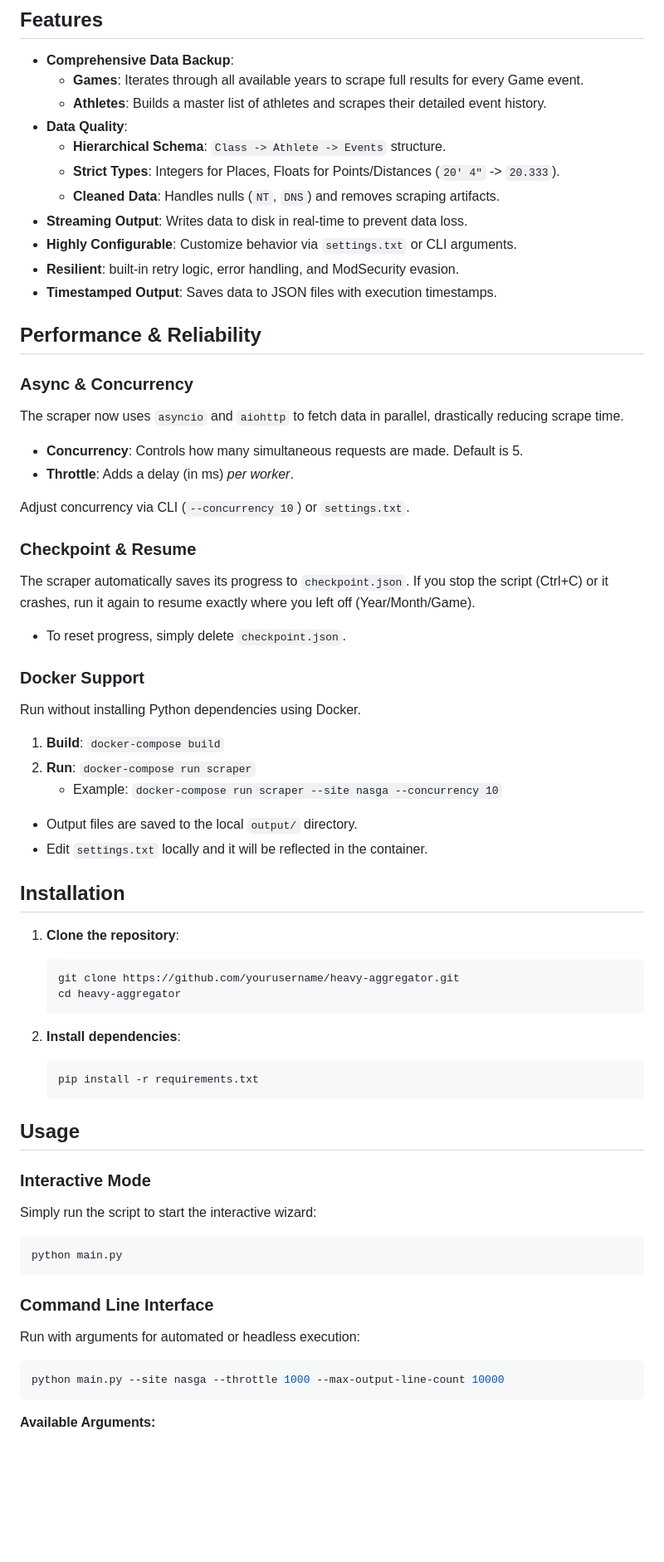
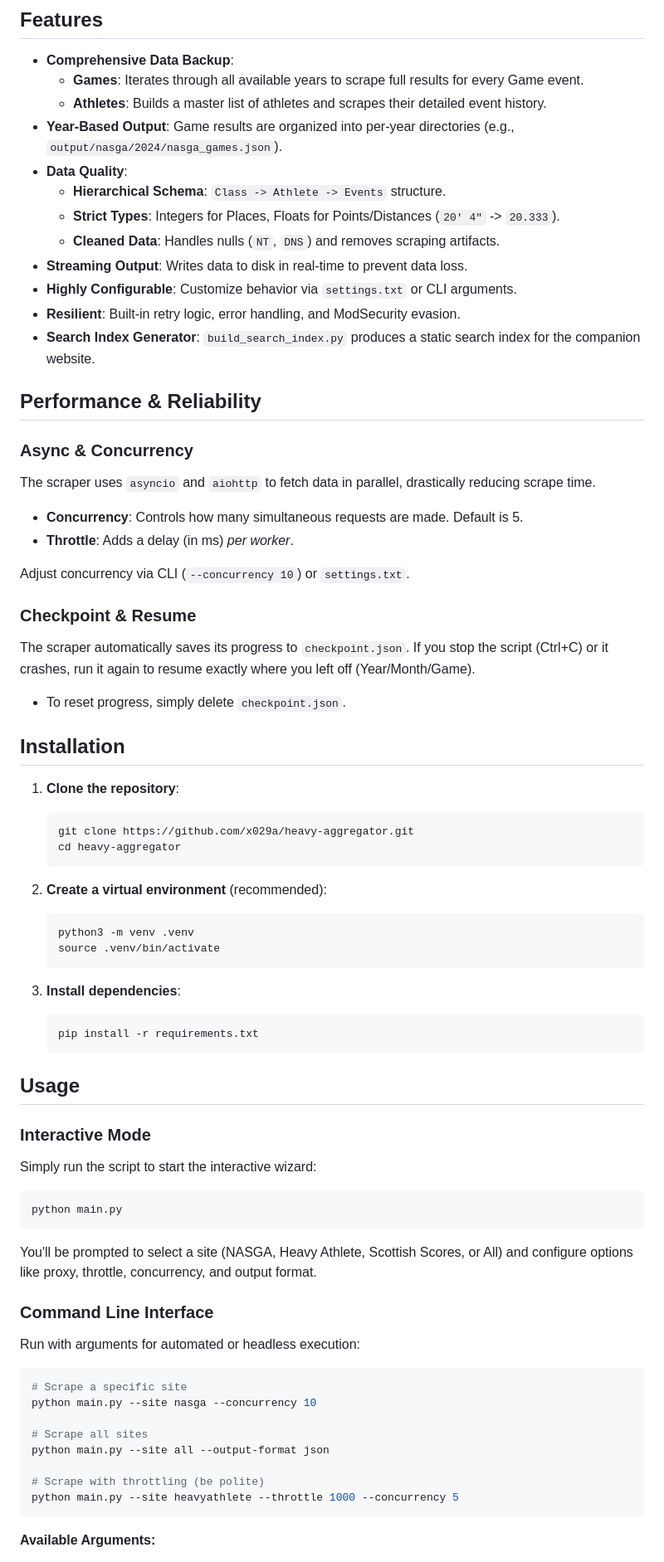
Before and after one commit to x029a/heavy-aggregator, a Markdown page: README.md, the part around one of its changes. Shown at 83% size. Drawn GitHub-style; blank space fills up the shorter version.

````diff
--- a/README.md
+++ b/README.md
@@ -18,19 +16,20 @@ It is built in a manner that additional scrapers can easily be added and inherit
 *   **Comprehensive Data Backup**:
     *   **Games**: Iterates through all available years to scrape full results for every Game event.
     *   **Athletes**: Builds a master list of athletes and scrapes their detailed event history.
+*   **Year-Based Output**: Game results are organized into per-year directories (e.g., `output/nasga/2024/nasga_games.json`).
 *   **Data Quality**:
     *   **Hierarchical Schema**: `Class -> Athlete -> Events` structure.
     *   **Strict Types**: Integers for Places, Floats for Points/Distances (`20' 4"` -> `20.333`).
     *   **Cleaned Data**: Handles nulls (`NT`, `DNS`) and removes scraping artifacts.
 *   **Streaming Output**: Writes data to disk in real-time to prevent data loss.
 *   **Highly Configurable**: Customize behavior via `settings.txt` or CLI arguments.
-*   **Resilient**: built-in retry logic, error handling, and ModSecurity evasion.
-*   **Timestamped Output**: Saves data to JSON files with execution timestamps.
+*   **Resilient**: Built-in retry logic, error handling, and ModSecurity evasion.
+*   **Search Index Generator**: `build_search_index.py` produces a static search index for the companion website.
 
 ## Performance & Reliability
 
 ### Async & Concurrency
-The scraper now uses `asyncio` and `aiohttp` to fetch data in parallel, drastically reducing scrape time.
+The scraper uses `asyncio` and `aiohttp` to fetch data in parallel, drastically reducing scrape time.
 *   **Concurrency**: Controls how many simultaneous requests are made. Default is 5.
 *   **Throttle**: Adds a delay (in ms) *per worker*.
 
@@ -40,23 +39,21 @@ Adjust concurrency via CLI (`--concurrency 10`) or `settings.txt`.
 The scraper automatically saves its progress to `checkpoint.json`. If you stop the script (Ctrl+C) or it crashes, run it again to resume exactly where you left off (Year/Month/Game).
 *   To reset progress, simply delete `checkpoint.json`.
 
-### Docker Support
-Run without installing Python dependencies using Docker.
-1.  **Build**: `docker-compose build`
-2.  **Run**: `docker-compose run scraper`
-    *   Example: `docker-compose run scraper --site nasga --concurrency 10`
-*   Output files are saved to the local `output/` directory.
-*   Edit `settings.txt` locally and it will be reflected in the container.
-
 ## Installation
 
 1.  **Clone the repository**:
     ```bash
-    git clone https://github.com/yourusername/heavy-aggregator.git
+    git clone https://github.com/x029a/heavy-aggregator.git
     cd heavy-aggregator
     ```
 
-2.  **Install dependencies**:
+2.  **Create a virtual environment** (recommended):
+    ```bash
+    python3 -m venv .venv
+    source .venv/bin/activate
+    ```
+
+3.  **Install dependencies**:
     ```bash
     pip install -r requirements.txt
     ```
@@ -69,11 +66,20 @@ Simply run the script to start the interactive wizard:
 python main.py
 ```
 
+You'll be prompted to select a site (NASGA, Heavy Athlete, Scottish Scores, or All) and configure options like proxy, throttle, concurrency, and output format.
+
 ### Command Line Interface
 Run with arguments for automated or headless execution:
 
 ```bash
-python main.py --site nasga --throttle 1000 --max-output-line-count 10000
+# Scrape a specific site
+python main.py --site nasga --concurrency 10
+
+# Scrape all sites
+python main.py --site all --output-format json
+
+# Scrape with throttling (be polite)
+python main.py --site heavyathlete --throttle 1000 --concurrency 5
 ```
 
 **Available Arguments:**
````
Also changed, not shown: other parts of README.md (+100 -33 lines).
